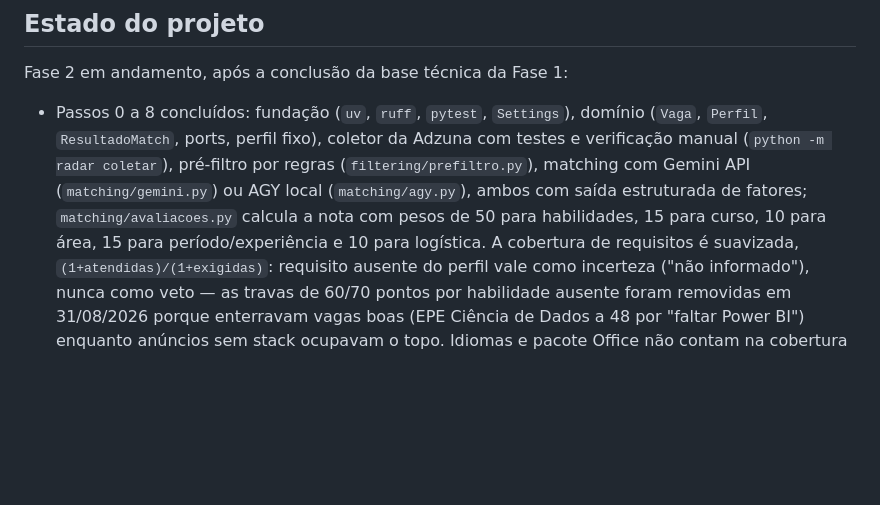
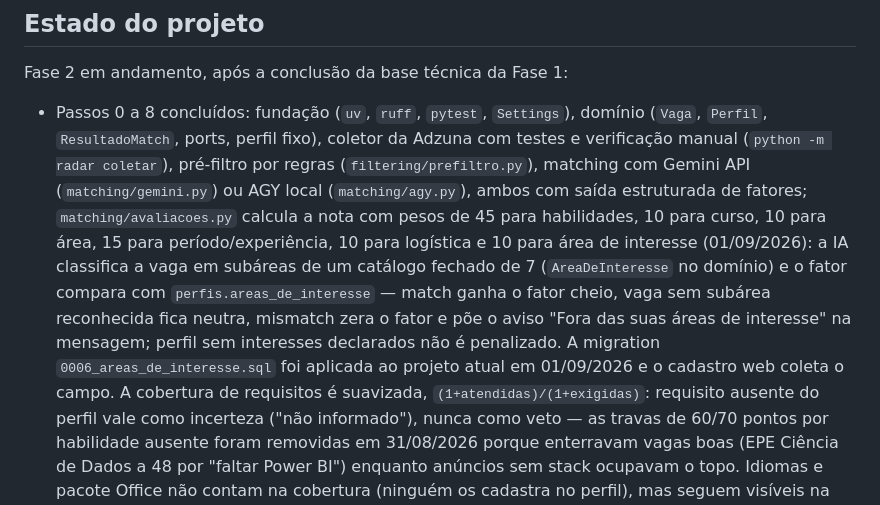
Before and after one commit to babue0/RadarEstagio, a Markdown page: CLAUDE.md, the part around the change. Drawn GitHub-style; blank space fills up the shorter version.

Commit message:
docs: registra o fator de area de interesse na nota

```diff
--- a/CLAUDE.md
+++ b/CLAUDE.md
@@ -192,8 +192,14 @@ Fase 2 em andamento, após a conclusão da base técnica da Fase 1:
   testes e verificação manual (`python -m radar coletar`), pré-filtro por regras
   (`filtering/prefiltro.py`), matching com Gemini API (`matching/gemini.py`) ou AGY local
   (`matching/agy.py`), ambos com saída estruturada de fatores; `matching/avaliacoes.py`
-  calcula a nota com pesos de 50 para habilidades, 15 para curso, 10 para área, 15 para
-  período/experiência e 10 para logística. A cobertura de requisitos é suavizada,
+  calcula a nota com pesos de 45 para habilidades, 10 para curso, 10 para área, 15 para
+  período/experiência, 10 para logística e 10 para área de interesse (01/09/2026): a IA
+  classifica a vaga em subáreas de um catálogo fechado de 7 (`AreaDeInteresse` no domínio)
+  e o fator compara com `perfis.areas_de_interesse` — match ganha o fator cheio, vaga sem
+  subárea reconhecida fica neutra, mismatch zera o fator e põe o aviso "Fora das suas áreas
+  de interesse" na mensagem; perfil sem interesses declarados não é penalizado. A migration
+  `0006_areas_de_interesse.sql` foi aplicada ao projeto atual em 01/09/2026 e o cadastro web
+  coleta o campo. A cobertura de requisitos é suavizada,
   `(1+atendidas)/(1+exigidas)`: requisito ausente do perfil vale como incerteza ("não
   informado"), nunca como veto — as travas de 60/70 pontos por habilidade ausente foram
   removidas em 31/08/2026 porque enterravam vagas boas (EPE Ciência de Dados a 48 por
```
Also changed, not shown: docs/pre-prd.md (+5 -2 lines).
